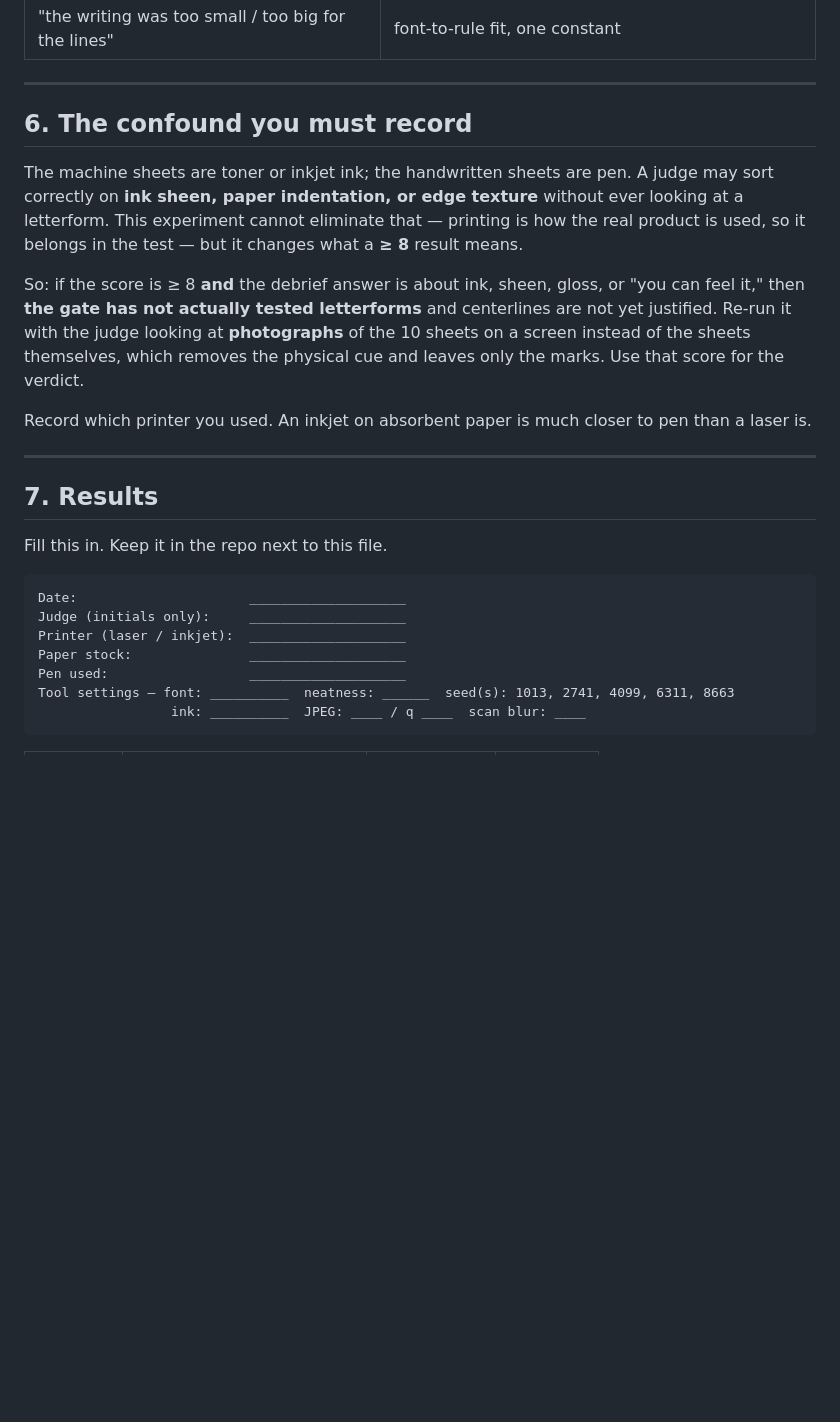
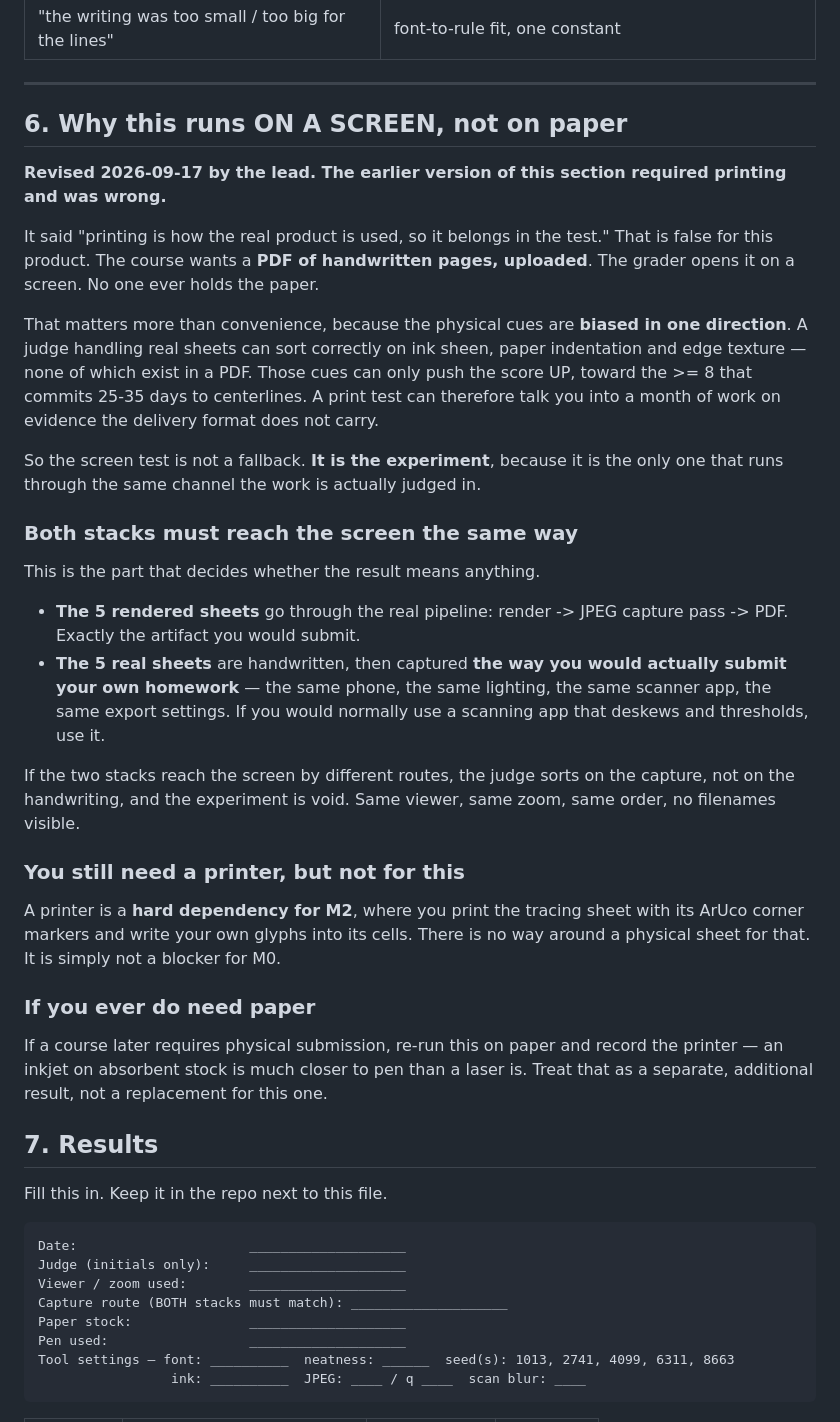
Before and after one commit to Gakshith/Assignment_Helper, a Markdown page: spikes/m0/M0-GATE.md, the part around one of its changes. Rendered like a GitHub page; blank space fills up the shorter version.

````diff
--- a/spikes/m0/M0-GATE.md
+++ b/spikes/m0/M0-GATE.md
@@ -152,24 +164,51 @@ sentence is the next thing to fix. Typical answers and what each implies:
 
 ---
 
-## 6. The confound you must record
+## 6. Why this runs ON A SCREEN, not on paper
 
-The machine sheets are toner or inkjet ink; the handwritten sheets are pen. A judge
-may sort correctly on **ink sheen, paper indentation, or edge texture** without ever
-looking at a letterform. This experiment cannot eliminate that — printing is how the
-real product is used, so it belongs in the test — but it changes what a **≥ 8**
-result means.
+**Revised 2026-09-17 by the lead. The earlier version of this section required
+printing and was wrong.**
 
-So: if the score is ≥ 8 **and** the debrief answer is about ink, sheen, gloss, or
-"you can feel it," then **the gate has not actually tested letterforms** and
-centerlines are not yet justified. Re-run it with the judge looking at
-**photographs** of the 10 sheets on a screen instead of the sheets themselves, which
-removes the physical cue and leaves only the marks. Use that score for the verdict.
+It said "printing is how the real product is used, so it belongs in the test."
+That is false for this product. The course wants a **PDF of handwritten pages,
+uploaded**. The grader opens it on a screen. No one ever holds the paper.
 
-Record which printer you used. An inkjet on absorbent paper is much closer to pen
-than a laser is.
+That matters more than convenience, because the physical cues are **biased in one
+direction**. A judge handling real sheets can sort correctly on ink sheen, paper
+indentation and edge texture — none of which exist in a PDF. Those cues can only
+push the score UP, toward the >= 8 that commits 25-35 days to centerlines. A print
+test can therefore talk you into a month of work on evidence the delivery format
+does not carry.
 
----
+So the screen test is not a fallback. **It is the experiment**, because it is the
+only one that runs through the same channel the work is actually judged in.
+
+### Both stacks must reach the screen the same way
+
+This is the part that decides whether the result means anything.
+
+- **The 5 rendered sheets** go through the real pipeline: render -> JPEG capture pass
+  -> PDF. Exactly the artifact you would submit.
+- **The 5 real sheets** are handwritten, then captured **the way you would actually
+  submit your own homework** — the same phone, the same lighting, the same scanner
+  app, the same export settings. If you would normally use a scanning app that
+  deskews and thresholds, use it.
+
+If the two stacks reach the screen by different routes, the judge sorts on the
+capture, not on the handwriting, and the experiment is void. Same viewer, same zoom,
+same order, no filenames visible.
+
+### You still need a printer, but not for this
+
+A printer is a **hard dependency for M2**, where you print the tracing sheet with its
+ArUco corner markers and write your own glyphs into its cells. There is no way around
+a physical sheet for that. It is simply not a blocker for M0.
+
+### If you ever do need paper
+
+If a course later requires physical submission, re-run this on paper and record the
+printer — an inkjet on absorbent stock is much closer to pen than a laser is. Treat
+that as a separate, additional result, not a replacement for this one.
 
 ## 7. Results
 
@@ -178,7 +217,8 @@ Fill this in. Keep it in the repo next to this file.
 ```
 Date:                      ____________________
 Judge (initials only):     ____________________
-Printer (laser / inkjet):  ____________________
+Viewer / zoom used:        ____________________
+Capture route (BOTH stacks must match): ____________________
 Paper stock:               ____________________
 Pen used:                  ____________________
 Tool settings — font: __________  neatness: ______  seed(s): 1013, 2741, 4099, 6311, 8663
````
Also changed, not shown: other parts of spikes/m0/M0-GATE.md (+42 -30 lines).
